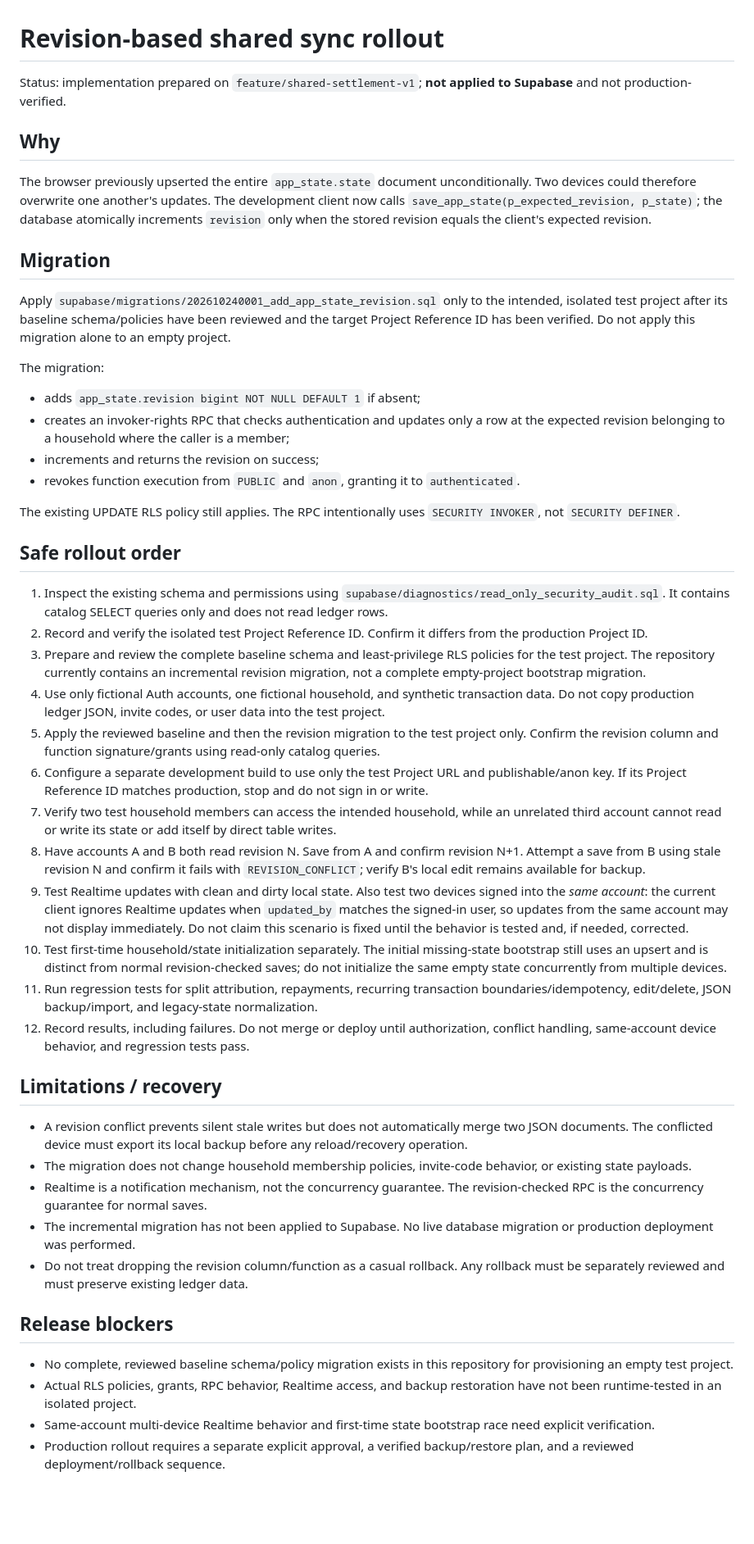
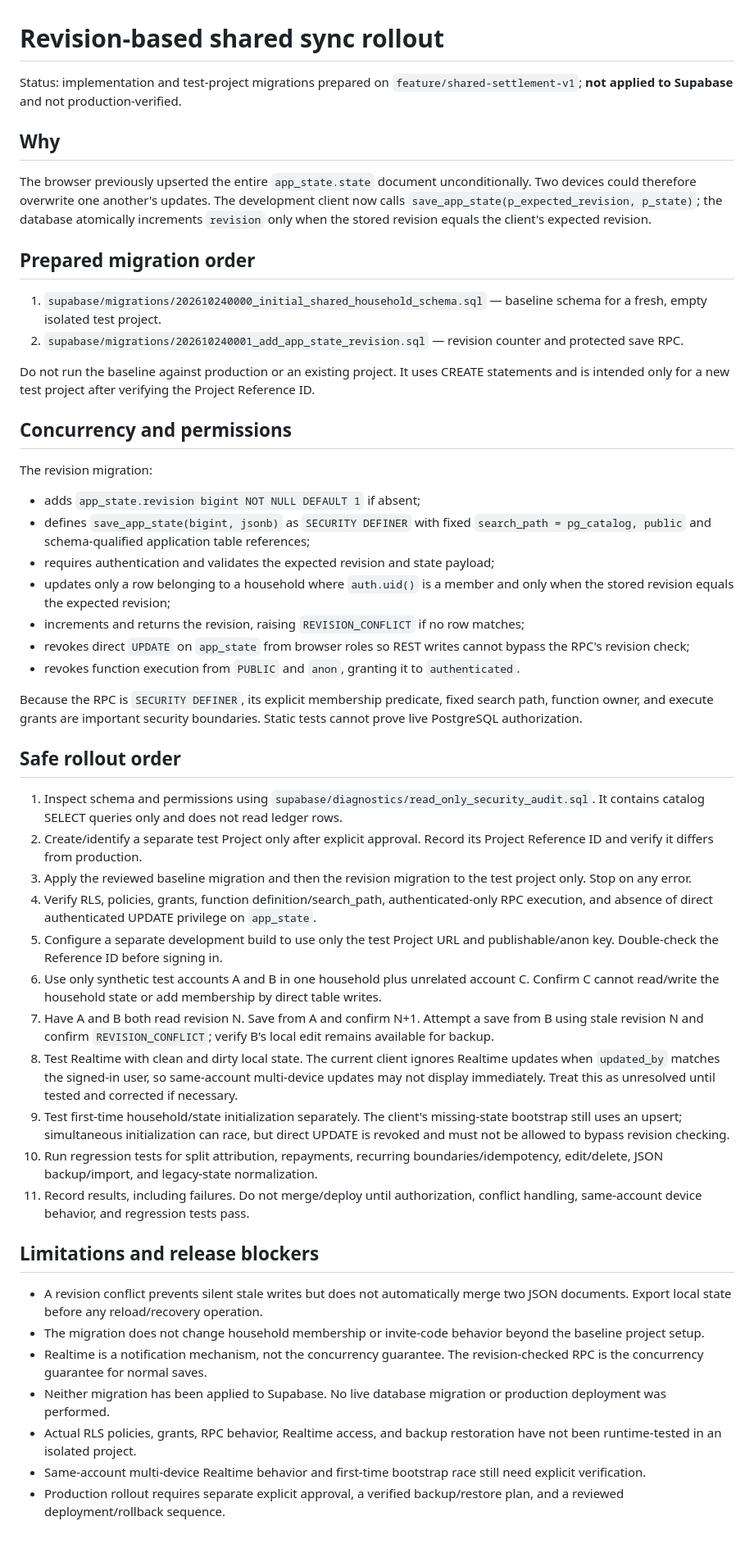
Before and after one commit to ethelcym/meow-budget, a Markdown page: docs/revision-sync-rollout.md, the part around the change. Shown at 82% size. GitHub-like rendering; blank space fills up the shorter version.

Commit message:
Document protected RPC and baseline migration rollout

```diff
--- a/docs/revision-sync-rollout.md
+++ b/docs/revision-sync-rollout.md
@@ -1,49 +1,51 @@
 # Revision-based shared sync rollout
 
-Status: implementation prepared on `feature/shared-settlement-v1`; **not applied to Supabase** and not production-verified.
+Status: implementation and test-project migrations prepared on `feature/shared-settlement-v1`; **not applied to Supabase** and not production-verified.
 
 ## Why
 
 The browser previously upserted the entire `app_state.state` document unconditionally. Two devices could therefore overwrite one another's updates. The development client now calls `save_app_state(p_expected_revision, p_state)`; the database atomically increments `revision` only when the stored revision equals the client's expected revision.
 
-## Migration
+## Prepared migration order
 
-Apply `supabase/migrations/202610240001_add_app_state_revision.sql` only to the intended, isolated test project after its baseline schema/policies have been reviewed and the target Project Reference ID has been verified. Do not apply this migration alone to an empty project.
+1. `supabase/migrations/202610240000_initial_shared_household_schema.sql` — baseline schema for a fresh, empty isolated test project.
+2. `supabase/migrations/202610240001_add_app_state_revision.sql` — revision counter and protected save RPC.
 
-The migration:
+Do not run the baseline against production or an existing project. It uses CREATE statements and is intended only for a new test project after verifying the Project Reference ID.
+
+## Concurrency and permissions
+
+The revision migration:
 - adds `app_state.revision bigint NOT NULL DEFAULT 1` if absent;
-- creates an invoker-rights RPC that checks authentication and updates only a row at the expected revision belonging to a household where the caller is a member;
-- increments and returns the revision on success;
+- defines `save_app_state(bigint, jsonb)` as `SECURITY DEFINER` with fixed `search_path = pg_catalog, public` and schema-qualified application table references;
+- requires authentication and validates the expected revision and state payload;
+- updates only a row belonging to a household where `auth.uid()` is a member and only when the stored revision equals the expected revision;
+- increments and returns the revision, raising `REVISION_CONFLICT` if no row matches;
+- revokes direct `UPDATE` on `app_state` from browser roles so REST writes cannot bypass the RPC's revision check;
 - revokes function execution from `PUBLIC` and `anon`, granting it to `authenticated`.
 
-The existing UPDATE RLS policy still applies. The RPC intentionally uses `SECURITY INVOKER`, not `SECURITY DEFINER`.
+Because the RPC is `SECURITY DEFINER`, its explicit membership predicate, fixed search path, function owner, and execute grants are important security boundaries. Static tests cannot prove live PostgreSQL authorization.
 
 ## Safe rollout order
 
-1. Inspect the existing schema and permissions using `supabase/diagnostics/read_only_security_audit.sql`. It contains catalog SELECT queries only and does not read ledger rows.
-2. Record and verify the isolated test Project Reference ID. Confirm it differs from the production Project ID.
-3. Prepare and review the complete baseline schema and least-privilege RLS policies for the test project. The repository currently contains an incremental revision migration, not a complete empty-project bootstrap migration.
-4. Use only fictional Auth accounts, one fictional household, and synthetic transaction data. Do not copy production ledger JSON, invite codes, or user data into the test project.
-5. Apply the reviewed baseline and then the revision migration to the test project only. Confirm the revision column and function signature/grants using read-only catalog queries.
-6. Configure a separate development build to use only the test Project URL and publishable/anon key. If its Project Reference ID matches production, stop and do not sign in or write.
-7. Verify two test household members can access the intended household, while an unrelated third account cannot read or write its state or add itself by direct table writes.
-8. Have accounts A and B both read revision N. Save from A and confirm revision N+1. Attempt a save from B using stale revision N and confirm it fails with `REVISION_CONFLICT`; verify B's local edit remains available for backup.
-9. Test Realtime updates with clean and dirty local state. Also test two devices signed into the *same account*: the current client ignores Realtime updates when `updated_by` matches the signed-in user, so updates from the same account may not display immediately. Do not claim this scenario is fixed until the behavior is tested and, if needed, corrected.
-10. Test first-time household/state initialization separately. The initial missing-state bootstrap still uses an upsert and is distinct from normal revision-checked saves; do not initialize the same empty state concurrently from multiple devices.
-11. Run regression tests for split attribution, repayments, recurring transaction boundaries/idempotency, edit/delete, JSON backup/import, and legacy-state normalization.
-12. Record results, including failures. Do not merge or deploy until authorization, conflict handling, same-account device behavior, and regression tests pass.
+1. Inspect schema and permissions using `supabase/diagnostics/read_only_security_audit.sql`. It contains catalog SELECT queries only and does not read ledger rows.
+2. Create/identify a separate test Project only after explicit approval. Record its Project Reference ID and verify it differs from production.
+3. Apply the reviewed baseline migration and then the revision migration to the test project only. Stop on any error.
+4. Verify RLS, policies, grants, function definition/search_path, authenticated-only RPC execution, and absence of direct authenticated UPDATE privilege on `app_state`.
+5. Configure a separate development build to use only the test Project URL and publishable/anon key. Double-check the Reference ID before signing in.
+6. Use only synthetic test accounts A and B in one household plus unrelated account C. Confirm C cannot read/write the household state or add membership by direct table writes.
+7. Have A and B both read revision N. Save from A and confirm N+1. Attempt a save from B using stale revision N and confirm `REVISION_CONFLICT`; verify B's local edit remains available for backup.
+8. Test Realtime with clean and dirty local state. The current client ignores Realtime updates when `updated_by` matches the signed-in user, so same-account multi-device updates may not display immediately. Treat this as unresolved until tested and corrected if necessary.
+9. Test first-time household/state initialization separately. The client's missing-state bootstrap still uses an upsert; simultaneous initialization can race, but direct UPDATE is revoked and must not be allowed to bypass revision checking.
+10. Run regression tests for split attribution, repayments, recurring boundaries/idempotency, edit/delete, JSON backup/import, and legacy-state normalization.
+11. Record results, including failures. Do not merge/deploy until authorization, conflict handling, same-account device behavior, and regression tests pass.
 
-## Limitations / recovery
+## Limitations and release blockers
 
-- A revision conflict prevents silent stale writes but does not automatically merge two JSON documents. The conflicted device must export its local backup before any reload/recovery operation.
-- The migration does not change household membership policies, invite-code behavior, or existing state payloads.
+- A revision conflict prevents silent stale writes but does not automatically merge two JSON documents. Export local state before any reload/recovery operation.
+- The migration does not change household membership or invite-code behavior beyond the baseline project setup.
 - Realtime is a notification mechanism, not the concurrency guarantee. The revision-checked RPC is the concurrency guarantee for normal saves.
-- The incremental migration has not been applied to Supabase. No live database migration or production deployment was performed.
-- Do not treat dropping the revision column/function as a casual rollback. Any rollback must be separately reviewed and must preserve existing ledger data.
-
-## Release blockers
-
-- No complete, reviewed baseline schema/policy migration exists in this repository for provisioning an empty test project.
+- Neither migration has been applied to Supabase. No live database migration or production deployment was performed.
 - Actual RLS policies, grants, RPC behavior, Realtime access, and backup restoration have not been runtime-tested in an isolated project.
-- Same-account multi-device Realtime behavior and first-time state bootstrap race need explicit verification.
-- Production rollout requires a separate explicit approval, a verified backup/restore plan, and a reviewed deployment/rollback sequence.
+- Same-account multi-device Realtime behavior and first-time bootstrap race still need explicit verification.
+- Production rollout requires separate explicit approval, a verified backup/restore plan, and a reviewed deployment/rollback sequence.
```
